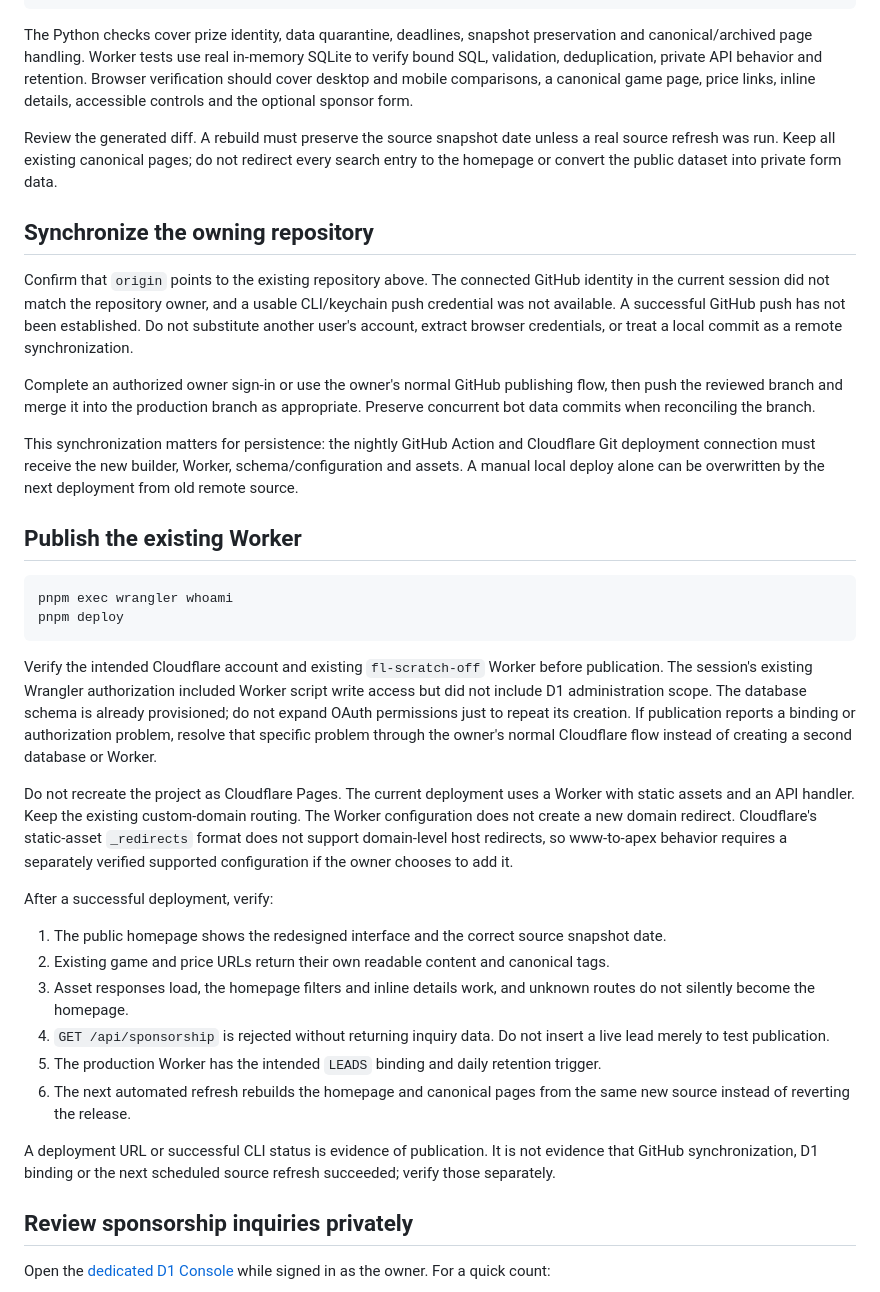
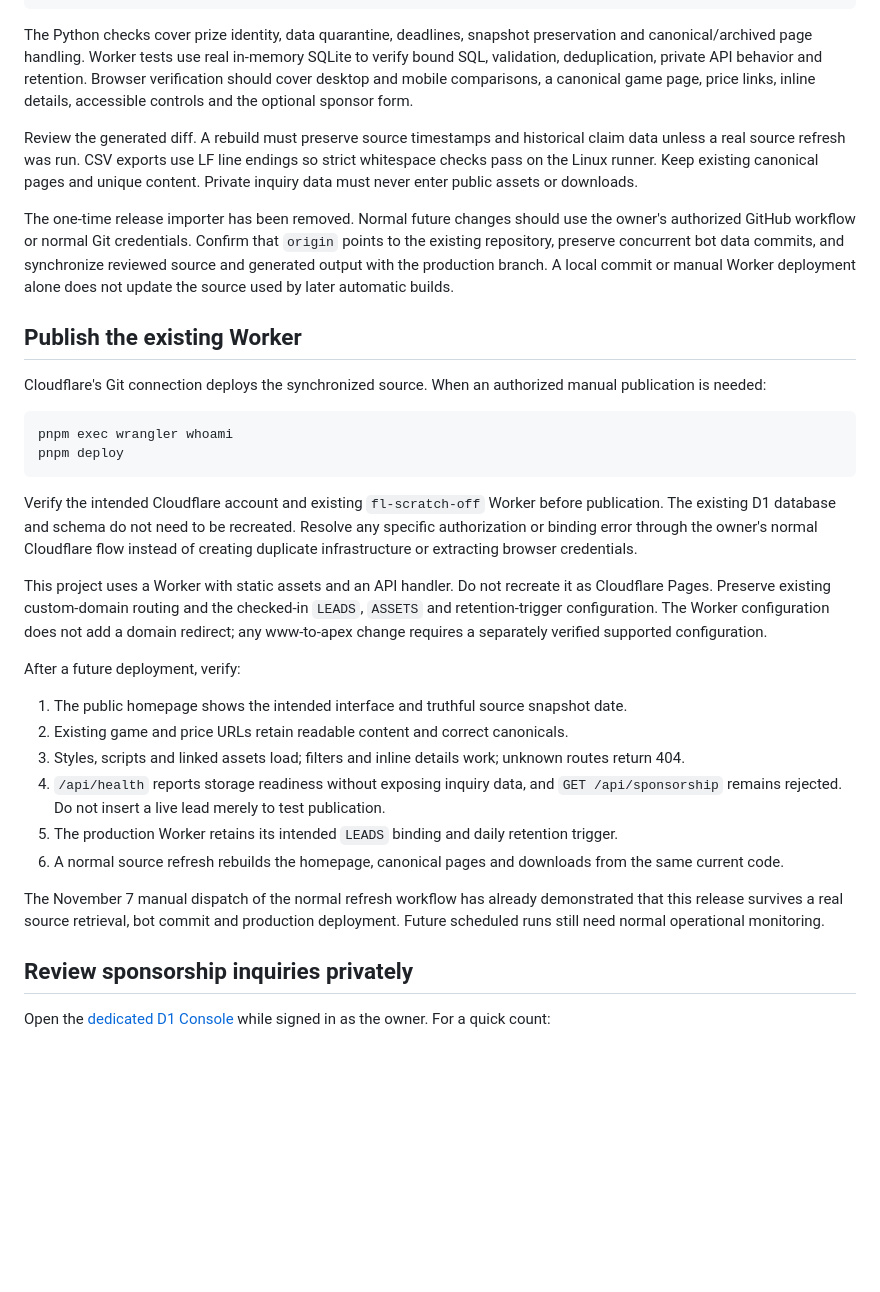
Before and after one commit to liambr123-hash/fl-scratch-off, a Markdown page: DEPLOYMENT.md, the part around one of its changes. GitHub-like rendering; blank space fills up the shorter version.

````diff
--- a/DEPLOYMENT.md
+++ b/DEPLOYMENT.md
@@ -36,37 +53,33 @@ pnpm exec wrangler deploy --dry-run
 
 The Python checks cover prize identity, data quarantine, deadlines, snapshot preservation and canonical/archived page handling. Worker tests use real in-memory SQLite to verify bound SQL, validation, deduplication, private API behavior and retention. Browser verification should cover desktop and mobile comparisons, a canonical game page, price links, inline details, accessible controls and the optional sponsor form.
 
-Review the generated diff. A rebuild must preserve the source snapshot date unless a real source refresh was run. Keep all existing canonical pages; do not redirect every search entry to the homepage or convert the public dataset into private form data.
+Review the generated diff. A rebuild must preserve source timestamps and historical claim data unless a real source refresh was run. CSV exports use LF line endings so strict whitespace checks pass on the Linux runner. Keep existing canonical pages and unique content. Private inquiry data must never enter public assets or downloads.
 
-## Synchronize the owning repository
-
-Confirm that `origin` points to the existing repository above. The connected GitHub identity in the current session did not match the repository owner, and a usable CLI/keychain push credential was not available. A successful GitHub push has not been established. Do not substitute another user's account, extract browser credentials, or treat a local commit as a remote synchronization.
-
-Complete an authorized owner sign-in or use the owner's normal GitHub publishing flow, then push the reviewed branch and merge it into the production branch as appropriate. Preserve concurrent bot data commits when reconciling the branch.
-
-This synchronization matters for persistence: the nightly GitHub Action and Cloudflare Git deployment connection must receive the new builder, Worker, schema/configuration and assets. A manual local deploy alone can be overwritten by the next deployment from old remote source.
+The one-time release importer has been removed. Normal future changes should use the owner's authorized GitHub workflow or normal Git credentials. Confirm that `origin` points to the existing repository, preserve concurrent bot data commits, and synchronize reviewed source and generated output with the production branch. A local commit or manual Worker deployment alone does not update the source used by later automatic builds.
 
 ## Publish the existing Worker
+
+Cloudflare's Git connection deploys the synchronized source. When an authorized manual publication is needed:
 
 ```sh
 pnpm exec wrangler whoami
 pnpm deploy
 ```
 
-Verify the intended Cloudflare account and existing `fl-scratch-off` Worker before publication. The session's existing Wrangler authorization included Worker script write access but did not include D1 administration scope. The database schema is already provisioned; do not expand OAuth permissions just to repeat its creation. If publication reports a binding or authorization problem, resolve that specific problem through the owner's normal Cloudflare flow instead of creating a second database or Worker.
+Verify the intended Cloudflare account and existing `fl-scratch-off` Worker before publication. The existing D1 database and schema do not need to be recreated. Resolve any specific authorization or binding error through the owner's normal Cloudflare flow instead of creating duplicate infrastructure or extracting browser credentials.
 
-Do not recreate the project as Cloudflare Pages. The current deployment uses a Worker with static assets and an API handler. Keep the existing custom-domain routing. The Worker configuration does not create a new domain redirect. Cloudflare's static-asset `_redirects` format does not support domain-level host redirects, so www-to-apex behavior requires a separately verified supported configuration if the owner chooses to add it.
+This project uses a Worker with static assets and an API handler. Do not recreate it as Cloudflare Pages. Preserve existing custom-domain routing and the checked-in `LEADS`, `ASSETS` and retention-trigger configuration. The Worker configuration does not add a domain redirect; any www-to-apex change requires a separately verified supported configuration.
 
-After a successful deployment, verify:
+After a future deployment, verify:
 
-1. The public homepage shows the redesigned interface and the correct source snapshot date.
-2. Existing game and price URLs return their own readable content and canonical tags.
-3. Asset responses load, the homepage filters and inline details work, and unknown routes do not silently become the homepage.
-4. `GET /api/sponsorship` is rejected without returning inquiry data. Do not insert a live lead merely to test publication.
-5. The production Worker has the intended `LEADS` binding and daily retention trigger.
-6. The next automated refresh rebuilds the homepage and canonical pages from the same new source instead of reverting the release.
+1. The public homepage shows the intended interface and truthful source snapshot date.
+2. Existing game and price URLs retain readable content and correct canonicals.
+3. Styles, scripts and linked assets load; filters and inline details work; unknown routes return 404.
+4. `/api/health` reports storage readiness without exposing inquiry data, and `GET /api/sponsorship` remains rejected. Do not insert a live lead merely to test publication.
+5. The production Worker retains its intended `LEADS` binding and daily retention trigger.
+6. A normal source refresh rebuilds the homepage, canonical pages and downloads from the same current code.
 
-A deployment URL or successful CLI status is evidence of publication. It is not evidence that GitHub synchronization, D1 binding or the next scheduled source refresh succeeded; verify those separately.
+The November 7 manual dispatch of the normal refresh workflow has already demonstrated that this release survives a real source retrieval, bot commit and production deployment. Future scheduled runs still need normal operational monitoring.
 
 ## Review sponsorship inquiries privately
 
````
Also changed, not shown: other parts of DEPLOYMENT.md (+37 -20 lines).
